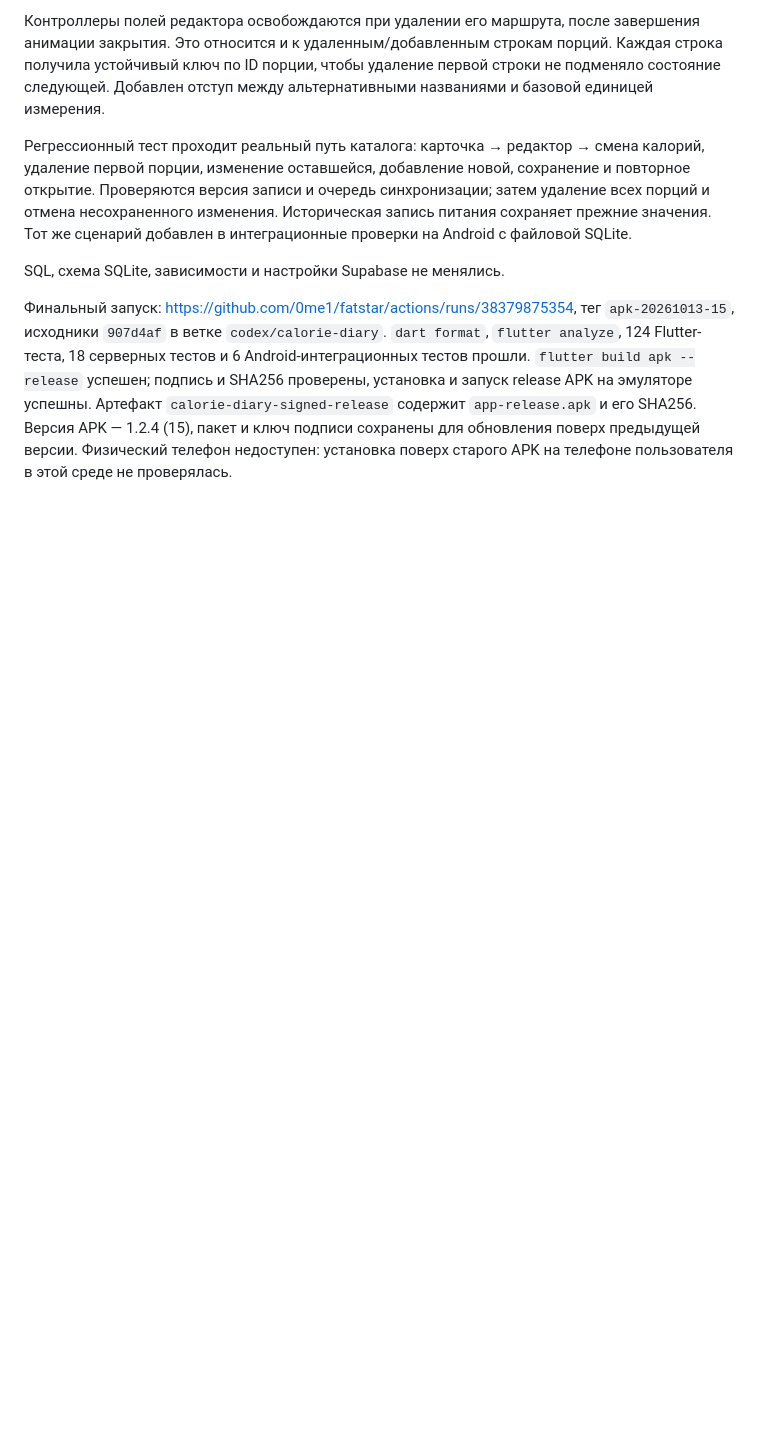
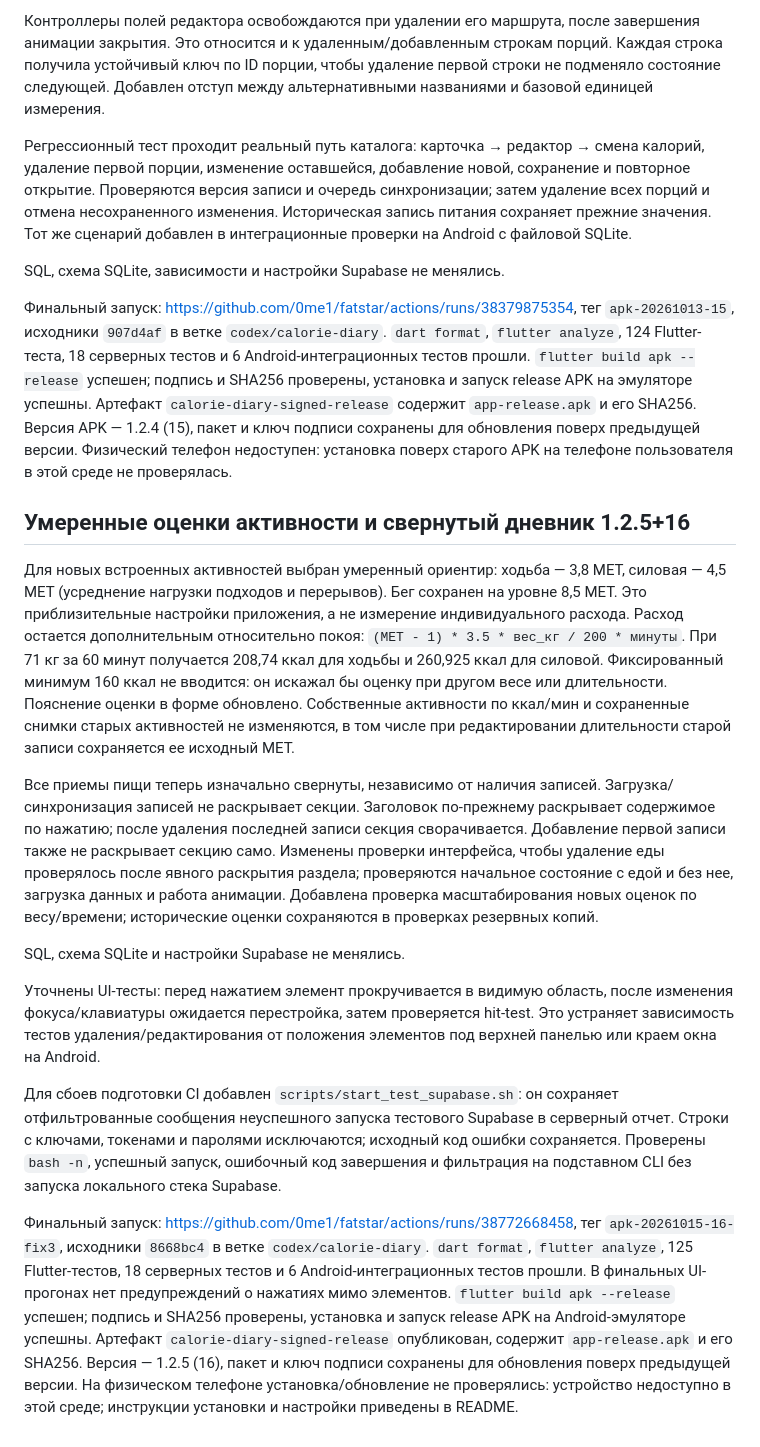
Before and after one commit to 0me1/fatstar, a Markdown page: docs/TECHNICAL_REPORT_RU.md, the part around the change. Rendered like a GitHub page; blank space fills up the shorter version.

Commit message:
docs: record verified moderate activity and collapsed diary release [skip ci]

```diff
--- a/docs/TECHNICAL_REPORT_RU.md
+++ b/docs/TECHNICAL_REPORT_RU.md
@@ -311,3 +311,50 @@ SQL, схема SQLite, зависимости и настройки Supabase н
 Версия APK — 1.2.4 (15), пакет и ключ подписи сохранены для обновления поверх
 предыдущей версии. Физический телефон недоступен: установка поверх старого APK
 на телефоне пользователя в этой среде не проверялась.
+
+## Умеренные оценки активности и свернутый дневник 1.2.5+16
+
+Для новых встроенных активностей выбран умеренный ориентир: ходьба — 3,8 MET,
+силовая — 4,5 MET (усреднение нагрузки подходов и перерывов). Бег сохранен
+на уровне 8,5 MET. Это приблизительные настройки приложения, а не измерение
+индивидуального расхода. Расход остается дополнительным относительно покоя:
+`(MET - 1) * 3.5 * вес_кг / 200 * минуты`. При 71 кг за 60 минут получается
+208,74 ккал для ходьбы и 260,925 ккал для силовой. Фиксированный минимум
+160 ккал не вводится: он искажал бы оценку при другом весе или длительности.
+Пояснение оценки в форме обновлено. Собственные активности по ккал/мин и
+сохраненные снимки старых активностей не изменяются, в том числе при
+редактировании длительности старой записи сохраняется ее исходный MET.
+
+Все приемы пищи теперь изначально свернуты, независимо от наличия записей.
+Загрузка/синхронизация записей не раскрывает секции. Заголовок по-прежнему
+раскрывает содержимое по нажатию; после удаления последней записи секция
+сворачивается. Добавление первой записи также не раскрывает секцию само.
+Изменены проверки интерфейса, чтобы удаление еды проверялось после явного
+раскрытия раздела; проверяются начальное состояние с едой и без нее, загрузка
+данных и работа анимации. Добавлена проверка масштабирования новых оценок
+по весу/времени; исторические оценки сохраняются в проверках резервных копий.
+
+SQL, схема SQLite и настройки Supabase не менялись.
+
+Уточнены UI-тесты: перед нажатием элемент прокручивается в видимую область,
+после изменения фокуса/клавиатуры ожидается перестройка, затем проверяется
+hit-test. Это устраняет зависимость тестов удаления/редактирования от
+положения элементов под верхней панелью или краем окна на Android.
+
+Для сбоев подготовки CI добавлен `scripts/start_test_supabase.sh`: он сохраняет
+отфильтрованные сообщения неуспешного запуска тестового Supabase в серверный
+отчет. Строки с ключами, токенами и паролями исключаются; исходный код ошибки
+сохраняется. Проверены `bash -n`, успешный запуск, ошибочный код завершения и
+фильтрация на подставном CLI без запуска локального стека Supabase.
+
+Финальный запуск: https://github.com/0me1/fatstar/actions/runs/38772668458,
+тег `apk-20261015-16-fix3`, исходники `8668bc4` в ветке `codex/calorie-diary`.
+`dart format`, `flutter analyze`, 125 Flutter-тестов, 18 серверных тестов и
+6 Android-интеграционных тестов прошли. В финальных UI-прогонах нет
+предупреждений о нажатиях мимо элементов. `flutter build apk --release`
+успешен; подпись и SHA256 проверены, установка и запуск release APK на
+Android-эмуляторе успешны. Артефакт `calorie-diary-signed-release` опубликован,
+содержит `app-release.apk` и его SHA256. Версия — 1.2.5 (16), пакет и ключ
+подписи сохранены для обновления поверх предыдущей версии.
+На физическом телефоне установка/обновление не проверялись: устройство
+недоступно в этой среде; инструкции установки и настройки приведены в README.
```
